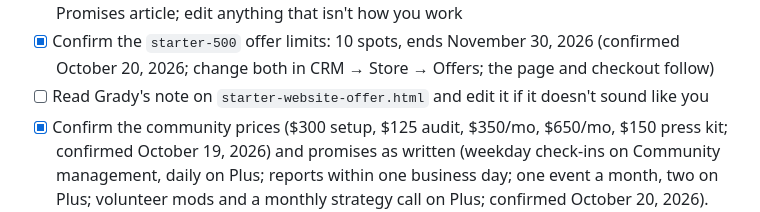
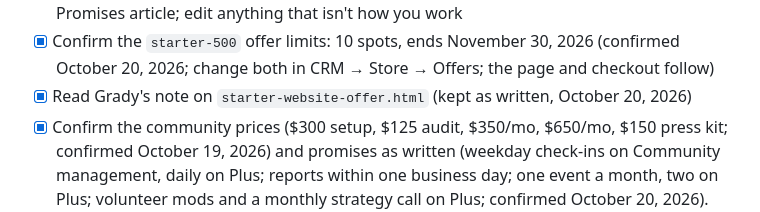
Before and after one commit to cgrdavis123-svg/syndicate, a Markdown page: CLAUDE.md, the part around the change. GitHub-like rendering.

Commit message:
Mark starter offer note reviewed
Co-Authored-By: Claude Opus 5.5 <noreply@anthropic.com>
Claude-Session: https://claude.ai/code/session_01ELn4mDZKJFbEf144PUXWoe

```diff
--- a/CLAUDE.md
+++ b/CLAUDE.md
@@ -968,7 +968,7 @@ All setup items below were done by October 18, 2026, except the ones still open.
 - [ ] Google Search Console: add Domain properties for stusyn.com and syndicatemarketing.co (DNS TXT verification), submit the three sitemaps (stusyn.com, syndicatemarketing.co, wiki.stusyn.com), request indexing of the home pages, and link Search Console in Google Business Profile if you have one. The CRM, ads and portal subdomains stay out of Google on purpose (`X-Robots-Tag: noindex`); the wiki drops that header in `wiki/.htaccess` because it sits inside the CRM folder
 - [x] Read through the help center (especially Billing & plans and Policies) and the Team → Promises article; edit anything that isn't how you work
 - [x] Confirm the `starter-500` offer limits: 10 spots, ends November 30, 2026 (confirmed October 20, 2026; change both in CRM → Store → Offers; the page and checkout follow)
-- [ ] Read Grady's note on `starter-website-offer.html` and edit it if it doesn't sound like you
+- [x] Read Grady's note on `starter-website-offer.html` (kept as written, October 20, 2026)
 - [x] Confirm the community prices ($300 setup, $125 audit, $350/mo, $650/mo, $150 press kit; confirmed October 19, 2026) and promises as written (weekday check-ins on Community management, daily on Plus; reports within one business day; one event a month, two on Plus; volunteer mods and a monthly strategy call on Plus; confirmed October 20, 2026). Change prices in CRM → Store → Products and `catalog.json`
 - [x] Read Grady's note on `gaming-communities.html` (kept as written, October 20, 2026)
 - [x] Write the Discord staff guide template the setup promises (done October 20, 2026: the doc “Discord Staff Guide — [Server name]”; copy it per client and fill the brackets)
```
